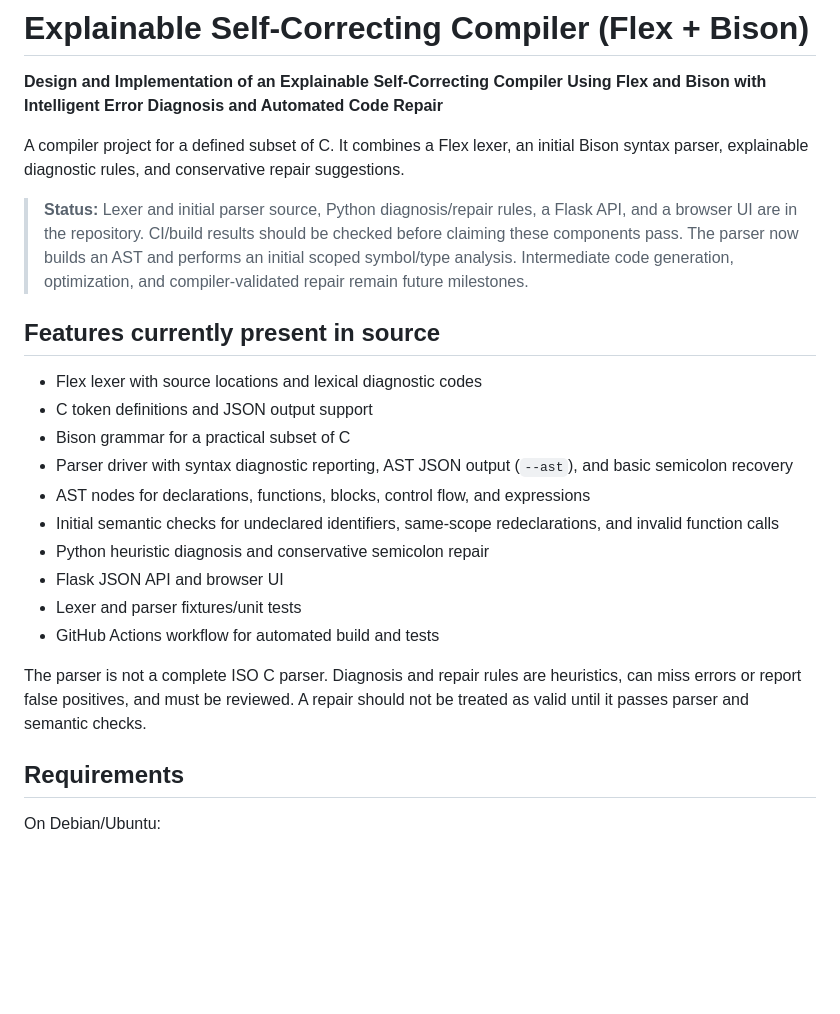
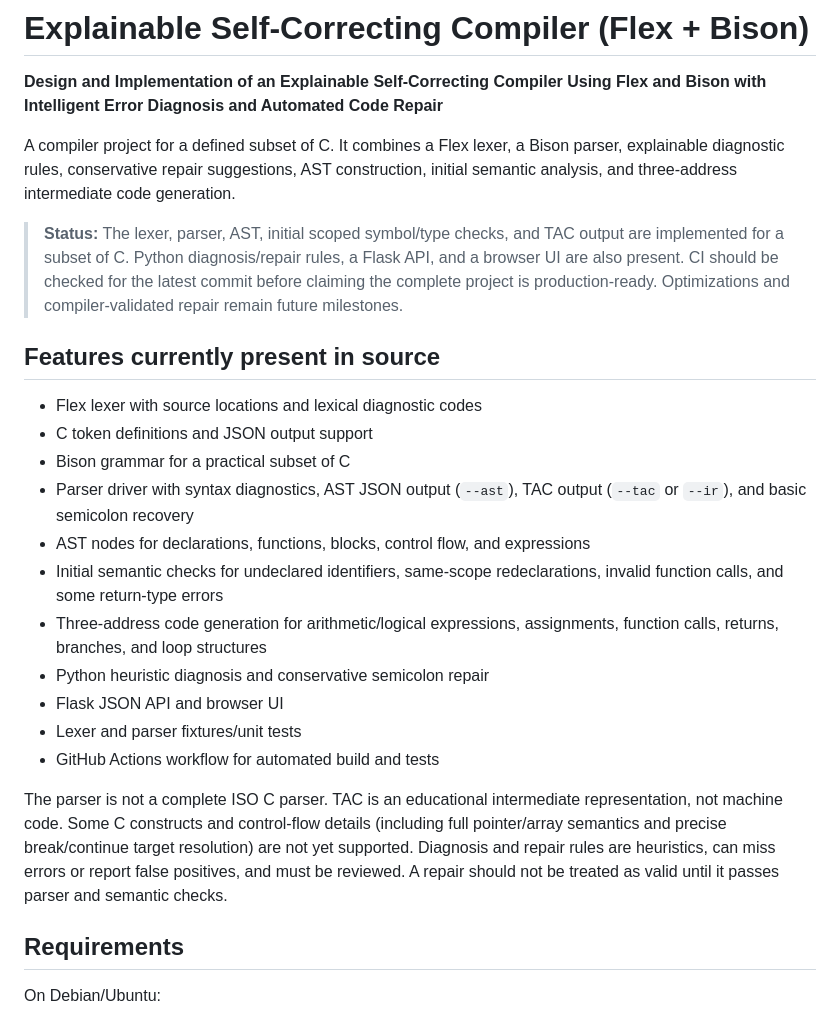
Before and after one commit to hareshkumarnl138/Design-and-Implementation-of-an-Explainable-Self-Correcting-Compiler-Using-Flex-and-Bison, a Markdown page: README.md, the part around one of its changes. Drawn GitHub-style; blank space fills up the shorter version.

```diff
--- a/README.md
+++ b/README.md
@@ -2,24 +2,25 @@
 
 **Design and Implementation of an Explainable Self-Correcting Compiler Using Flex and Bison with Intelligent Error Diagnosis and Automated Code Repair**
 
-A compiler project for a defined subset of C. It combines a Flex lexer, an initial Bison syntax parser, explainable diagnostic rules, and conservative repair suggestions.
+A compiler project for a defined subset of C. It combines a Flex lexer, a Bison parser, explainable diagnostic rules, conservative repair suggestions, AST construction, initial semantic analysis, and three-address intermediate code generation.
 
-> **Status:** Lexer and initial parser source, Python diagnosis/repair rules, a Flask API, and a browser UI are in the repository. CI/build results should be checked before claiming these components pass. The parser now builds an AST and performs an initial scoped symbol/type analysis. Intermediate code generation, optimization, and compiler-validated repair remain future milestones.
+> **Status:** The lexer, parser, AST, initial scoped symbol/type checks, and TAC output are implemented for a subset of C. Python diagnosis/repair rules, a Flask API, and a browser UI are also present. CI should be checked for the latest commit before claiming the complete project is production-ready. Optimizations and compiler-validated repair remain future milestones.
 
 ## Features currently present in source
 
 - Flex lexer with source locations and lexical diagnostic codes
 - C token definitions and JSON output support
 - Bison grammar for a practical subset of C
-- Parser driver with syntax diagnostic reporting, AST JSON output (`--ast`), and basic semicolon recovery
+- Parser driver with syntax diagnostics, AST JSON output (`--ast`), TAC output (`--tac` or `--ir`), and basic semicolon recovery
 - AST nodes for declarations, functions, blocks, control flow, and expressions
-- Initial semantic checks for undeclared identifiers, same-scope redeclarations, and invalid function calls
+- Initial semantic checks for undeclared identifiers, same-scope redeclarations, invalid function calls, and some return-type errors
+- Three-address code generation for arithmetic/logical expressions, assignments, function calls, returns, branches, and loop structures
 - Python heuristic diagnosis and conservative semicolon repair
 - Flask JSON API and browser UI
 - Lexer and parser fixtures/unit tests
 - GitHub Actions workflow for automated build and tests
 
-The parser is not a complete ISO C parser. Diagnosis and repair rules are heuristics, can miss errors or report false positives, and must be reviewed. A repair should not be treated as valid until it passes parser and semantic checks.
+The parser is not a complete ISO C parser. TAC is an educational intermediate representation, not machine code. Some C constructs and control-flow details (including full pointer/array semantics and precise break/continue target resolution) are not yet supported. Diagnosis and repair rules are heuristics, can miss errors or report false positives, and must be reviewed. A repair should not be treated as valid until it passes parser and semantic checks.
 
 ## Requirements
 
```
Also changed, not shown: other parts of README.md (+25 -10 lines).
